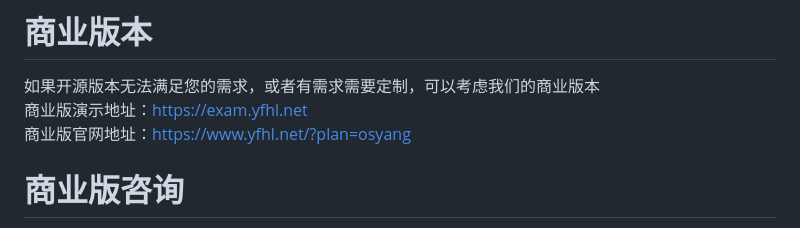
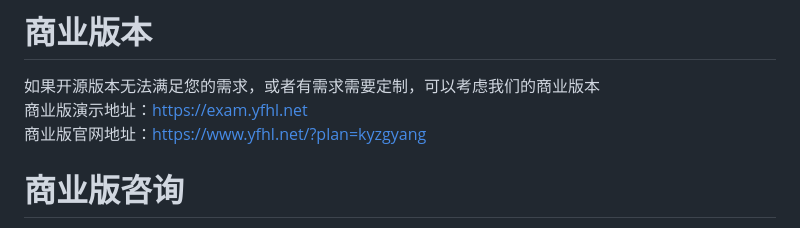
Before and after one commit to Xuxb1108/Design-and-development-of-an-online-tutoring-company-s-information-system, a Markdown page: README.md, the part around the change. Drawn GitHub-style.

Commit message:
update README.md.
Signed-off-by: yanggaoq <xiaoquan328@163.com>

```diff
--- a/README.md
+++ b/README.md
@@ -9,7 +9,7 @@
 # 商业版本
 如果开源版本无法满足您的需求，或者有需求需要定制，可以考虑我们的商业版本
 商业版演示地址：https://exam.yfhl.net
-商业版官网地址：https://www.yfhl.net/?plan=osyang
+商业版官网地址：https://www.yfhl.net/?plan=kyzgyang
 
 
 # 商业版咨询
```
